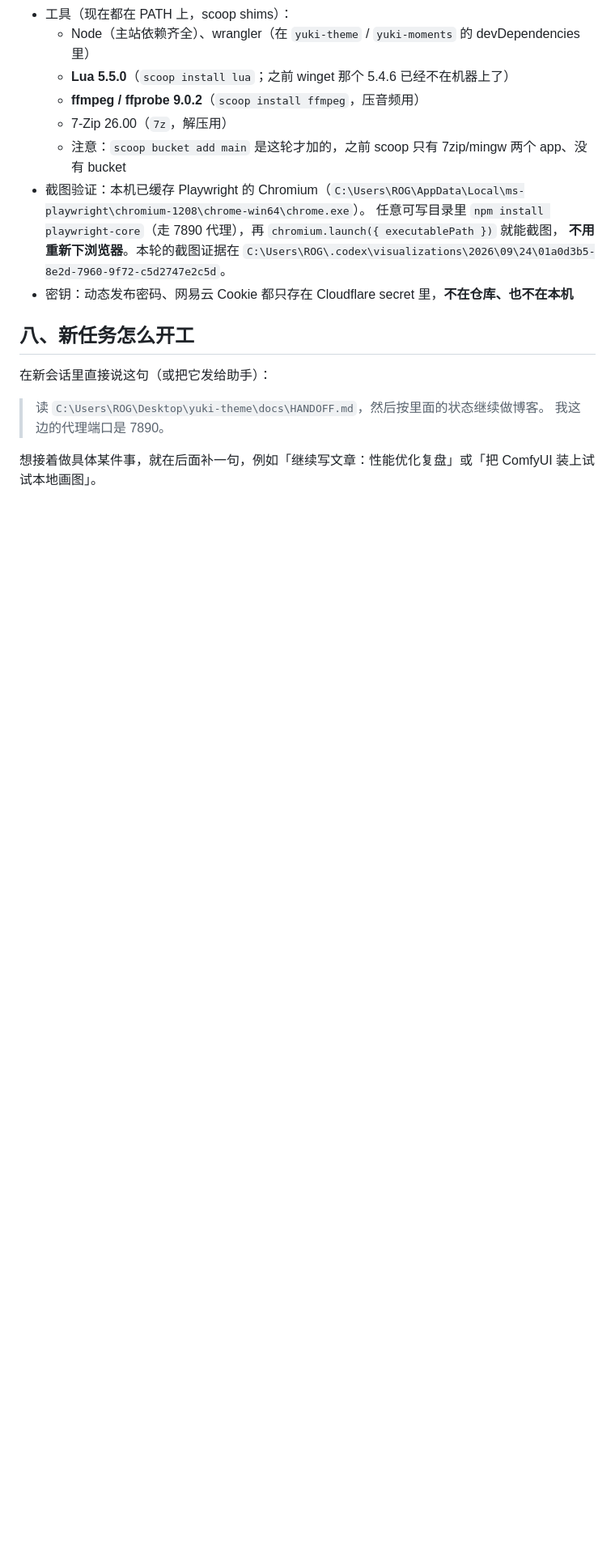
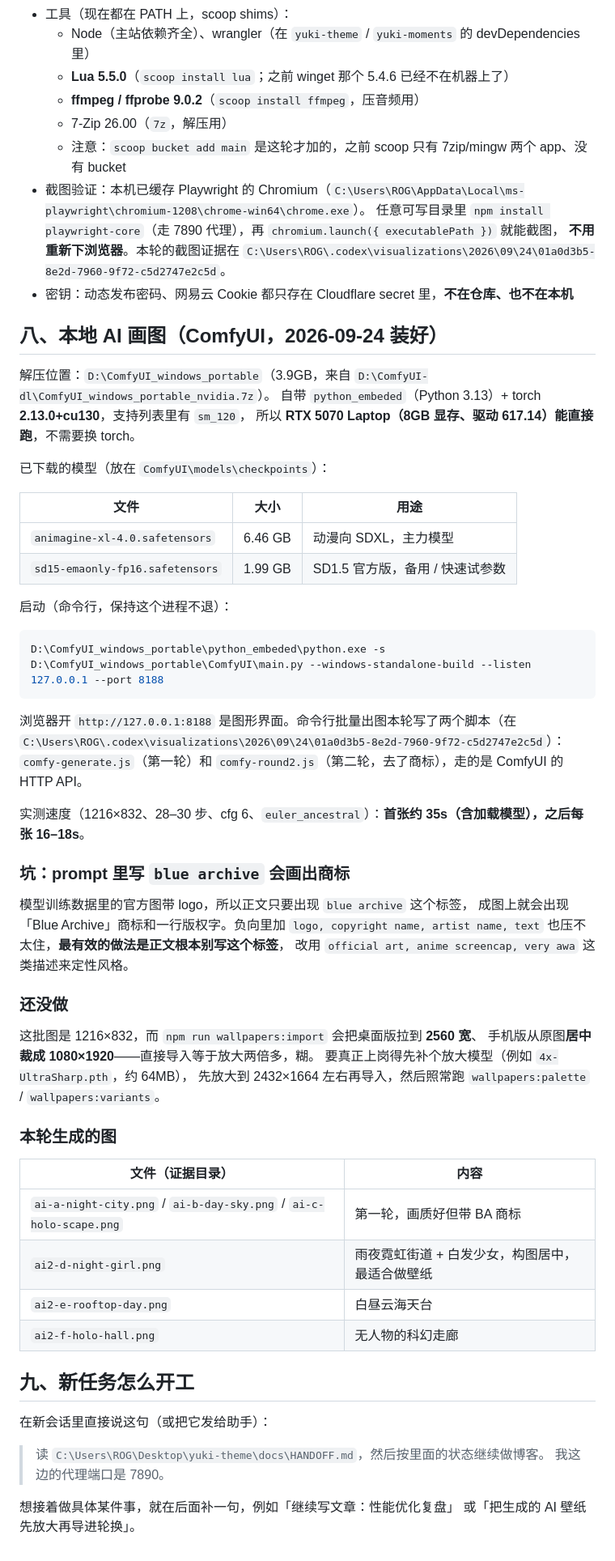
Before and after one commit to linmu-uu/yuki-blog, a Markdown page: docs/HANDOFF.md, the part around one of its changes. Shown at 81% size. GitHub-like rendering; blank space fills up the shorter version.

Commit message:
docs: HANDOFF 加第八节（ComfyUI 本地画图：模型、启动方式、速度、商标坑）

````diff
--- a/docs/HANDOFF.md
+++ b/docs/HANDOFF.md
@@ -148,11 +151,60 @@ Workers 静态资源默认 `not_found_handling = "none"`：建了 `dist/404.html
   **不用重新下浏览器**。本轮的截图证据在 `C:\Users\ROG\.codex\visualizations\2026\09\24\01a0d3b5-8e2d-7960-9f72-c5d2747e2c5d`。
 - 密钥：动态发布密码、网易云 Cookie 都只存在 Cloudflare secret 里，**不在仓库、也不在本机**
 
-## 八、新任务怎么开工
+## 八、本地 AI 画图（ComfyUI，2026-09-24 装好）
+
+解压位置：`D:\ComfyUI_windows_portable`（3.9GB，来自 `D:\ComfyUI-dl\ComfyUI_windows_portable_nvidia.7z`）。
+自带 `python_embeded`（Python 3.13）+ torch **2.13.0+cu130**，支持列表里有 `sm_120`，
+所以 **RTX 5070 Laptop（8GB 显存、驱动 617.14）能直接跑**，不需要换 torch。
+
+已下载的模型（放在 `ComfyUI\models\checkpoints`）：
+
+| 文件 | 大小 | 用途 |
+| --- | --- | --- |
+| `animagine-xl-4.0.safetensors` | 6.46 GB | 动漫向 SDXL，主力模型 |
+| `sd15-emaonly-fp16.safetensors` | 1.99 GB | SD1.5 官方版，备用 / 快速试参数 |
+
+启动（命令行，保持这个进程不退）：
+
+```powershell
+D:\ComfyUI_windows_portable\python_embeded\python.exe -s D:\ComfyUI_windows_portable\ComfyUI\main.py --windows-standalone-build --listen 127.0.0.1 --port 8188
+```
+
+浏览器开 `http://127.0.0.1:8188` 是图形界面。命令行批量出图本轮写了两个脚本（在
+`C:\Users\ROG\.codex\visualizations\2026\09\24\01a0d3b5-8e2d-7960-9f72-c5d2747e2c5d`）：
+`comfy-generate.js`（第一轮）和 `comfy-round2.js`（第二轮，去了商标），走的是 ComfyUI 的 HTTP API。
+
+实测速度（1216×832、28–30 步、cfg 6、`euler_ancestral`）：**首张约 35s（含加载模型），之后每张 16–18s**。
+
+### 坑：prompt 里写 `blue archive` 会画出商标
+
+模型训练数据里的官方图带 logo，所以正文只要出现 `blue archive` 这个标签，
+成图上就会出现「Blue Archive」商标和一行版权字。负向里加
+`logo, copyright name, artist name, text` 也压不太住，**最有效的做法是正文根本别写这个标签**，
+改用 `official art, anime screencap, very awa` 这类描述来定性风格。
+
+### 还没做
+
+这批图是 1216×832，而 `npm run wallpapers:import` 会把桌面版拉到 **2560 宽**、
+手机版从原图**居中裁成 1080×1920**——直接导入等于放大两倍多，糊。
+要真正上岗得先补个放大模型（例如 `4x-UltraSharp.pth`，约 64MB），
+先放大到 2432×1664 左右再导入，然后照常跑 `wallpapers:palette` / `wallpapers:variants`。
+
+### 本轮生成的图
+
+| 文件（证据目录） | 内容 |
+| --- | --- |
+| `ai-a-night-city.png` / `ai-b-day-sky.png` / `ai-c-holo-scape.png` | 第一轮，画质好但带 BA 商标 |
+| `ai2-d-night-girl.png` | 雨夜霓虹街道 + 白发少女，构图居中，最适合做壁纸 |
+| `ai2-e-rooftop-day.png` | 白昼云海天台 |
+| `ai2-f-holo-hall.png` | 无人物的科幻走廊 |
+
+## 九、新任务怎么开工
 
 在新会话里直接说这句（或把它发给助手）：
 
 > 读 `C:\Users\ROG\Desktop\yuki-theme\docs\HANDOFF.md`，然后按里面的状态继续做博客。
 > 我这边的代理端口是 7890。
 
-想接着做具体某件事，就在后面补一句，例如「继续写文章：性能优化复盘」或「把 ComfyUI 装上试试本地画图」。
+想接着做具体某件事，就在后面补一句，例如「继续写文章：性能优化复盘」
+或「把生成的 AI 壁纸先放大再导进轮换」。
````
Also changed, not shown: other parts of docs/HANDOFF.md (+4 -1 lines).
